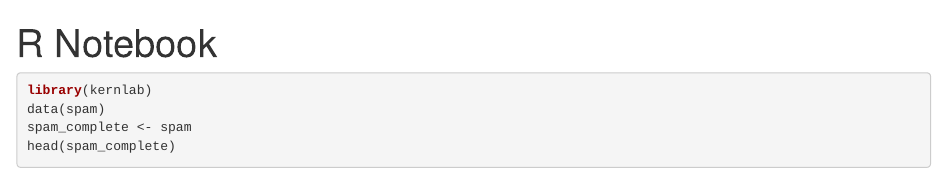
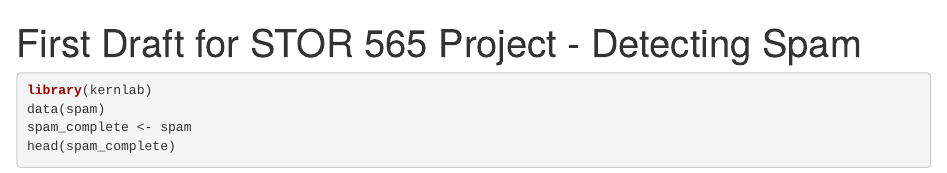
Before and after one commit to MorganMWood/STOR565_spam, an R Markdown document (project data.Rmd): the page in a window 1100 px wide, from its top. Rendered offline with R 4.5, knitr and Pandoc, with nearby package versions; some code elsewhere in the file could not run offline.

```diff
--- a/project data.Rmd
+++ b/project data.Rmd
@@ -1,5 +1,5 @@
 ---
-title: "R Notebook"
+title: "First Draft for STOR 565 Project - Detecting Spam"
 output: html_notebook
 ---
 
```
Also changed, not shown: project data.nb.html (added).
